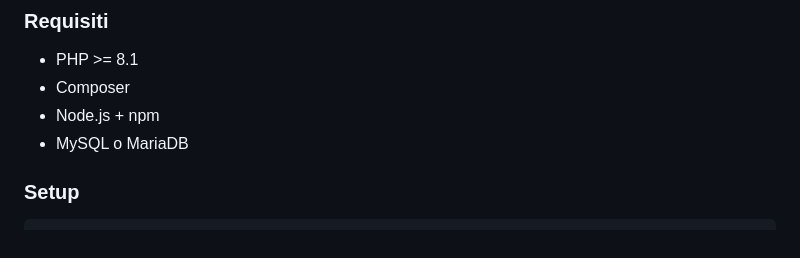
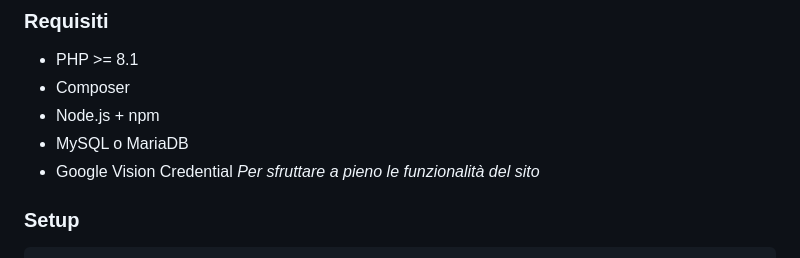
Before and after one commit to Alessiolr32/Portfolio_ArmonyMarket_La_Rosa_Alessio, a Markdown page: README.md, the part around the change. GitHub-like rendering.

```diff
--- a/README.md
+++ b/README.md
@@ -65,6 +65,8 @@ Il progetto è stato sviluppato con **Laravel (backend)** e **Vite + JavaScript
 - Composer
 - Node.js + npm
 - MySQL o MariaDB
+- Google Vision Credential
+*Per sfruttare a pieno le funzionalità del sito*
 
 ### Setup
 
```
